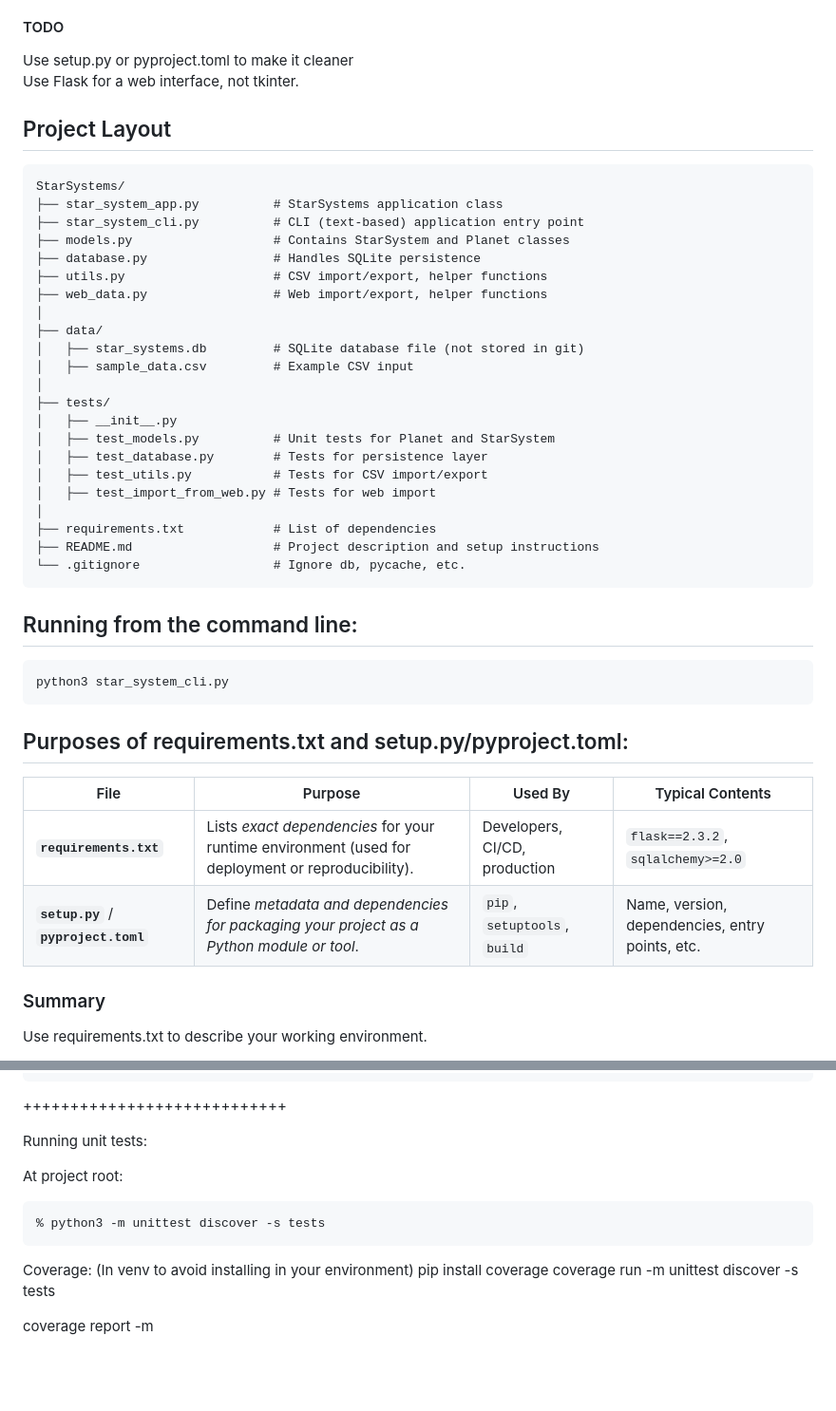
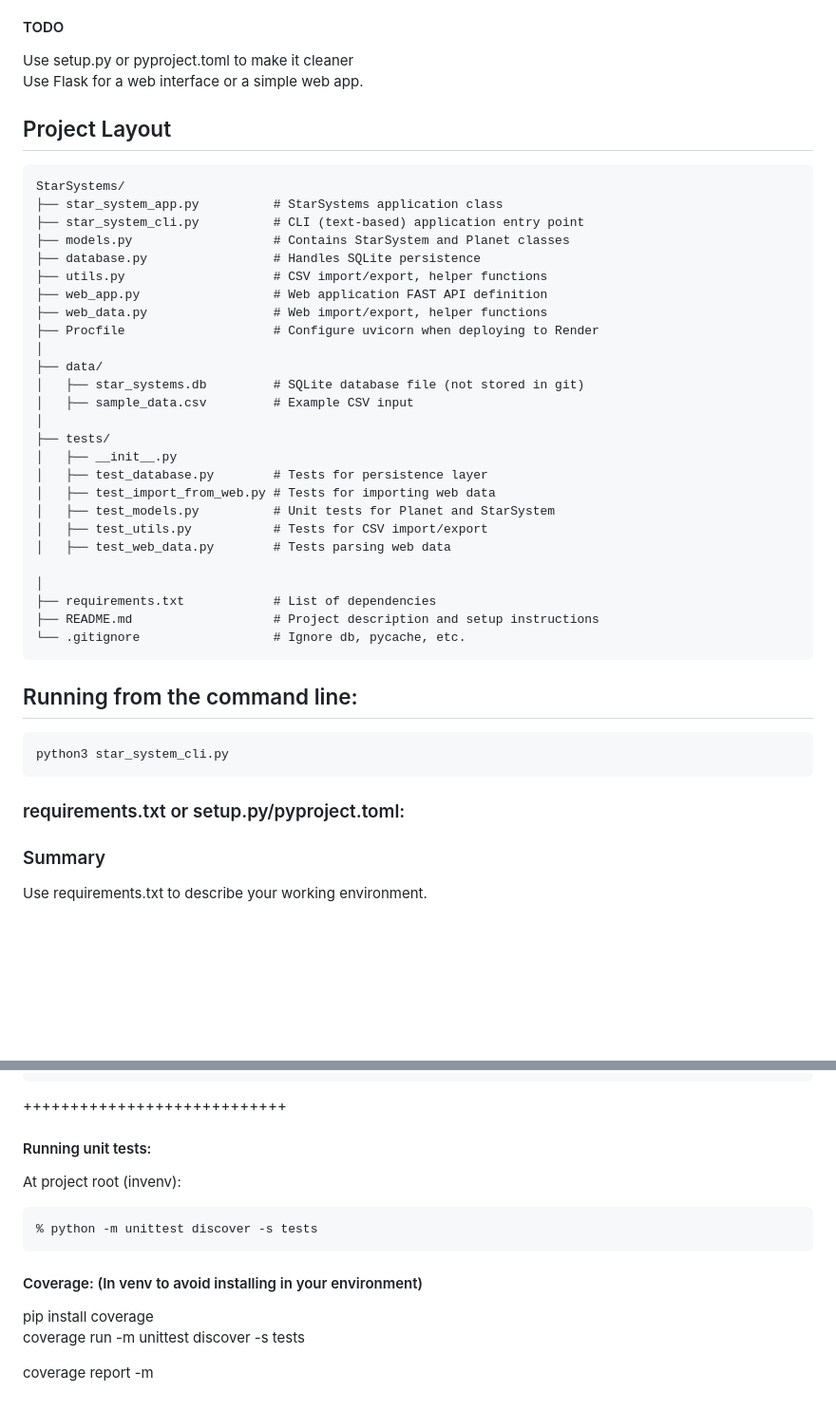
Before and after one commit to sbrooksco/StarSystems, a Markdown page: README.md, 2 parts joined by grey strips. Shown: that part at 95% size. Drawn GitHub-style; blank space fills up the shorter version.

````diff
--- a/README.md
+++ b/README.md
@@ -23,7 +23,7 @@ python star_system_cli.py --help
 
 #### TODO
 Use setup.py or pyproject.toml to make it cleaner\
-Use Flask for a web interface, not tkinter.
+Use Flask for a web interface or a simple web app.
 
 ## Project Layout
 ```
@@ -33,7 +33,9 @@ StarSystems/
 ├── models.py                   # Contains StarSystem and Planet classes
 ├── database.py                 # Handles SQLite persistence
 ├── utils.py                    # CSV import/export, helper functions
+├── web_app.py                  # Web application FAST API definition
 ├── web_data.py                 # Web import/export, helper functions
+├── Procfile                    # Configure uvicorn when deploying to Render
 │
 ├── data/
 │   ├── star_systems.db         # SQLite database file (not stored in git)
@@ -41,10 +43,12 @@ StarSystems/
 │
 ├── tests/
 │   ├── __init__.py
+│   ├── test_database.py        # Tests for persistence layer
+│   ├── test_import_from_web.py # Tests for importing web data
 │   ├── test_models.py          # Unit tests for Planet and StarSystem
-│   ├── test_database.py        # Tests for persistence layer
 │   ├── test_utils.py           # Tests for CSV import/export
-│   ├── test_import_from_web.py # Tests for web import
+│   ├── test_web_data.py        # Tests parsing web data
+
 │
 ├── requirements.txt            # List of dependencies
 ├── README.md                   # Project description and setup instructions
@@ -54,12 +58,7 @@ StarSystems/
 ```
 python3 star_system_cli.py
 ```
-## Purposes of requirements.txt and setup.py/pyproject.toml:
-
-| File                                  | Purpose                                                                                           | Used By                       | Typical Contents                                |
-| ------------------------------------- | ------------------------------------------------------------------------------------------------- | ----------------------------- | ----------------------------------------------- |
-| **`requirements.txt`**                | Lists *exact dependencies* for your runtime environment (used for deployment or reproducibility). | Developers, CI/CD, production | `flask==2.3.2`, `sqlalchemy>=2.0`               |
-| **`setup.py`** / **`pyproject.toml`** | Define *metadata and dependencies for packaging your project as a Python module or tool*.         | `pip`, `setuptools`, `build`  | Name, version, dependencies, entry points, etc. |
+### requirements.txt or setup.py/pyproject.toml:
 
 ### Summary
 Use requirements.txt to describe your working environment.
@@ -98,16 +97,15 @@ Type "help", "copyright", "credits" or "license" for more information.
 
 ++++++++++++++++++++++++++++
 
-Running unit tests:
+#### Running unit tests:
 
-At project root:
+At project root (invenv):
 ```
-% python3 -m unittest discover -s tests
+% python -m unittest discover -s tests
 ```
 
-
-Coverage: (In venv to avoid installing in your environment)
-pip install coverage
+#### Coverage: (In venv to avoid installing in your environment)
+pip install coverage\
 coverage run -m unittest discover -s tests
 
 coverage report -m
````
